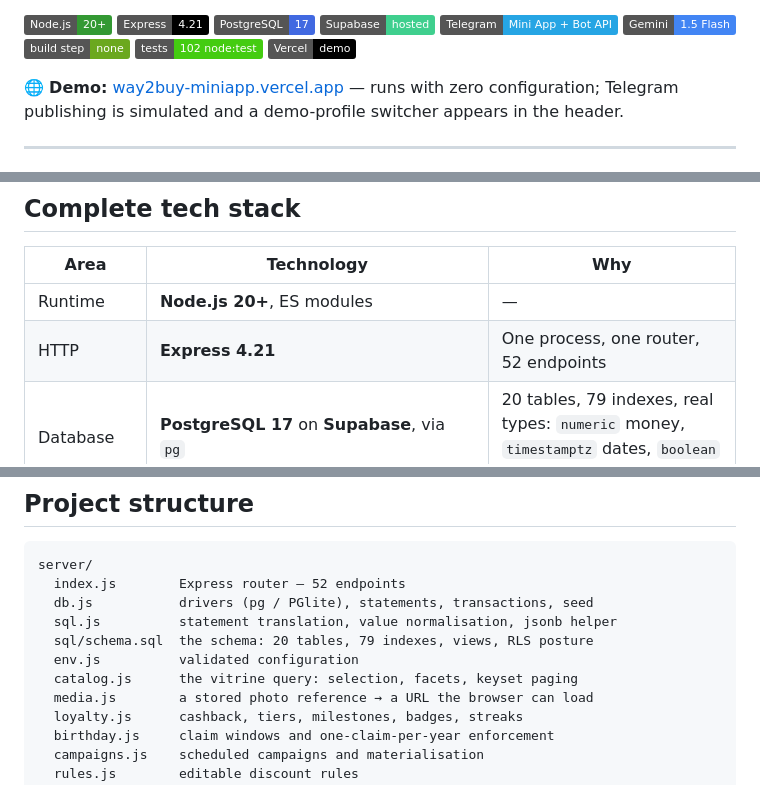
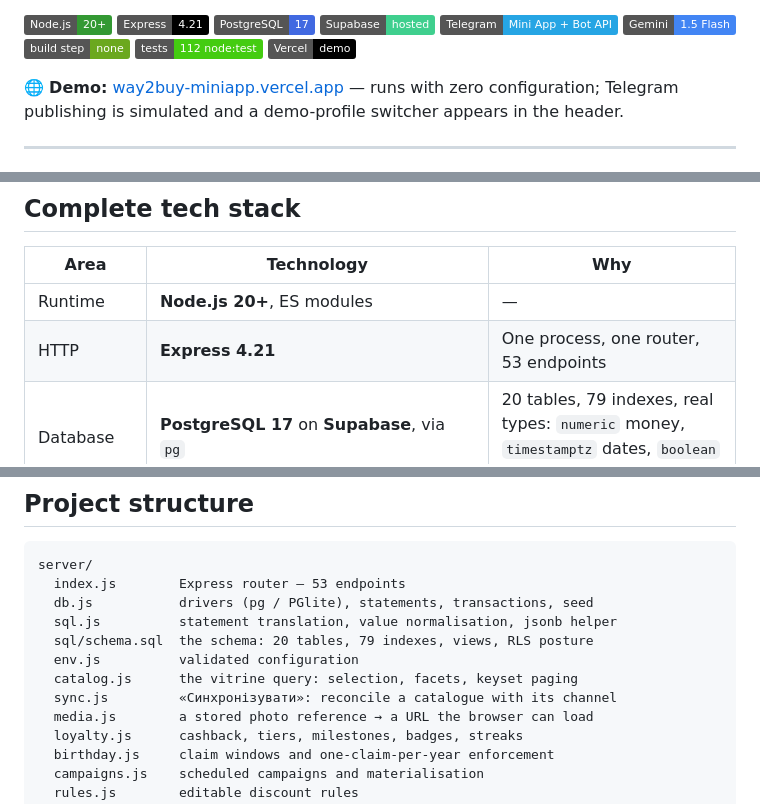
Before and after one commit to SergeMiro/way2buy_telegram-app, a Markdown page: README.md, 3 parts joined by grey strips. Rendered like a GitHub page; badges without logos.

````diff
--- a/README.md
+++ b/README.md
@@ -12,7 +12,7 @@ in one zero-build Node application on Postgres.
 [![Telegram](https://img.shields.io/badge/Telegram-Mini_App_%2B_Bot_API-26A5E4?logo=telegram&logoColor=white)](https://core.telegram.org/bots/webapps)
 [![Gemini](https://img.shields.io/badge/Gemini-1.5_Flash-4285F4?logo=google&logoColor=white)](https://ai.google.dev/)
 [![Zero build](https://img.shields.io/badge/build_step-none-6BA81E)](#architecture)
-[![Tests](https://img.shields.io/badge/tests-102_node%3Atest-brightgreen)](#testing)
+[![Tests](https://img.shields.io/badge/tests-112_node%3Atest-brightgreen)](#testing)
 [![Vercel](https://img.shields.io/badge/Vercel-demo-000000?logo=vercel&logoColor=white)](https://way2buy-miniapp.vercel.app)
 
 🌐 **Demo:** [way2buy-miniapp.vercel.app](https://way2buy-miniapp.vercel.app) — runs with
@@ -126,7 +129,7 @@ discounts, reminders and margin bookkeeping *around* a conversation that stays h
 | Area | Technology | Why |
 | --- | --- | --- |
 | Runtime | **Node.js 20+**, ES modules | — |
-| HTTP | **Express 4.21** | One process, one router, 52 endpoints |
+| HTTP | **Express 4.21** | One process, one router, 53 endpoints |
 | Database | **PostgreSQL 17** on **Supabase**, via `pg` | 20 tables, 79 indexes, real types: `numeric` money, `timestamptz` dates, `boolean` flags, `jsonb` documents |
 | Schema | `server/sql/schema.sql`, idempotent | DDL as a reviewable data file — the same file is applied to Supabase and loaded by the tests |
 | Statement layer | `server/sql.js` | Translates the original `?` / `@named` statements to `$n`, so the port added `await` instead of rewriting 200 queries |
@@ -395,12 +424,13 @@ on quiet days.
 
 ```
 server/
-  index.js        Express router — 52 endpoints
+  index.js        Express router — 53 endpoints
   db.js           drivers (pg / PGlite), statements, transactions, seed
   sql.js          statement translation, value normalisation, jsonb helper
   sql/schema.sql  the schema: 20 tables, 79 indexes, views, RLS posture
   env.js          validated configuration
   catalog.js      the vitrine query: selection, facets, keyset paging
+  sync.js         «Синхронізувати»: reconcile a catalogue with its channel
   media.js        a stored photo reference → a URL the browser can load
   loyalty.js      cashback, tiers, milestones, badges, streaks
   birthday.js     claim windows and one-claim-per-year enforcement
````
Also changed, not shown: other parts of README.md (+39 -10 lines).
